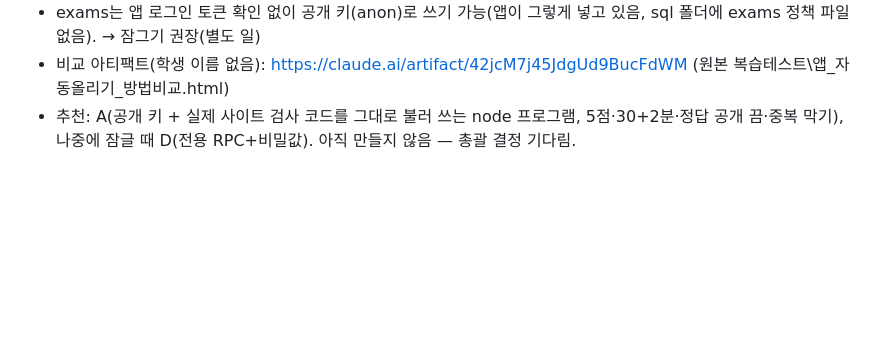
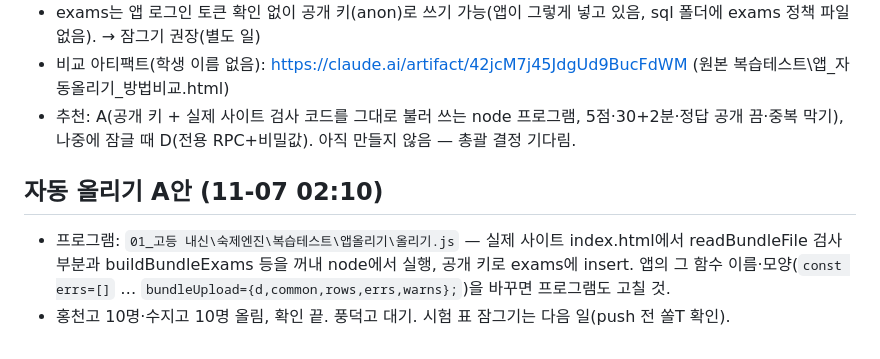
Before and after one commit to jeongsol0823-del/sol, a Markdown page: 작업기록_2026-11-06.md, the part around the change. Rendered like a GitHub page; blank space fills up the shorter version.

Commit message:
작업기록: 자동 올리기 A안, 홍천·수지 올림
Co-Authored-By: Claude Opus 5.5 <noreply@anthropic.com>

```diff
--- a/작업기록_2026-11-06.md
+++ b/작업기록_2026-11-06.md
@@ -70,3 +70,7 @@
 - exams는 앱 로그인 토큰 확인 없이 공개 키(anon)로 쓰기 가능(앱이 그렇게 넣고 있음, sql 폴더에 exams 정책 파일 없음). → 잠그기 권장(별도 일)
 - 비교 아티팩트(학생 이름 없음): https://claude.ai/artifact/42jcM7j45JdgUd9BucFdWM (원본 복습테스트\앱_자동올리기_방법비교.html)
 - 추천: A(공개 키 + 실제 사이트 검사 코드를 그대로 불러 쓰는 node 프로그램, 5점·30+2분·정답 공개 끔·중복 막기), 나중에 잠글 때 D(전용 RPC+비밀값). 아직 만들지 않음 — 총괄 결정 기다림.
+
+## 자동 올리기 A안 (11-07 02:10)
+- 프로그램: `01_고등 내신\숙제엔진\복습테스트\앱올리기\올리기.js` — 실제 사이트 index.html에서 readBundleFile 검사 부분과 buildBundleExams 등을 꺼내 node에서 실행, 공개 키로 exams에 insert. 앱의 그 함수 이름·모양(`const errs=[]` … `bundleUpload={d,common,rows,errs,warns};`)을 바꾸면 프로그램도 고칠 것.
+- 홍천고 10명·수지고 10명 올림, 확인 끝. 풍덕고 대기. 시험 표 잠그기는 다음 일(push 전 쏠T 확인).
```
